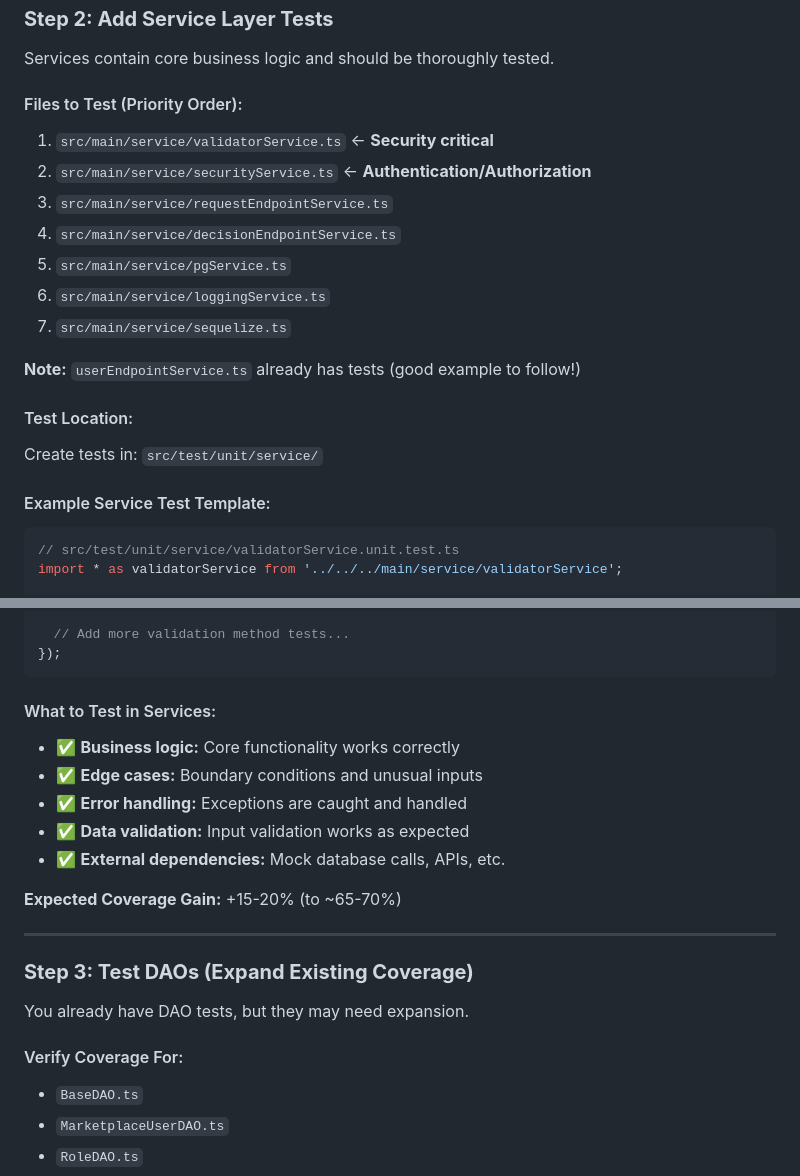
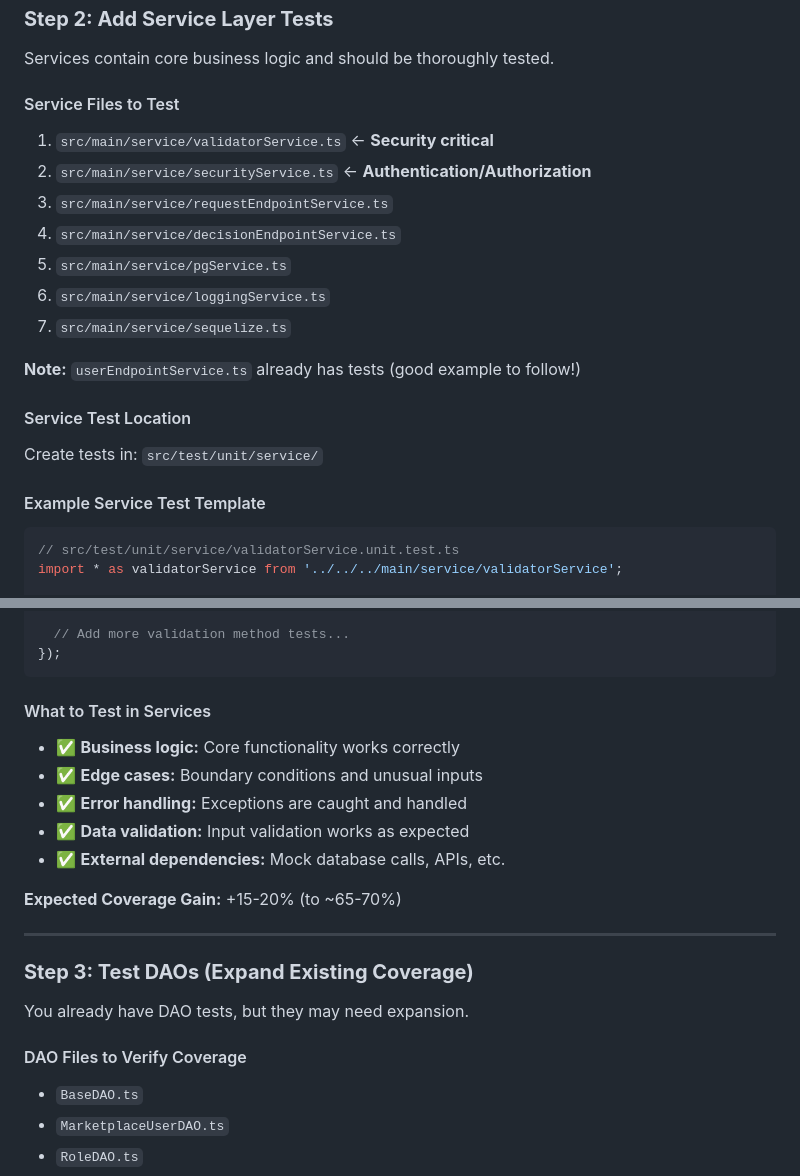
Before and after one commit to kildre/marketplace-monolith-node, a Markdown page: COVERAGE_IMPROVEMENT_PLAN.md, 2 parts joined by grey strips. Rendered like a GitHub page.

````diff
--- a/COVERAGE_IMPROVEMENT_PLAN.md
+++ b/COVERAGE_IMPROVEMENT_PLAN.md
@@ -138,7 +141,8 @@ describe('userController', () => {
 
 Services contain core business logic and should be thoroughly tested.
 
-#### Files to Test (Priority Order):
+#### Service Files to Test
+
 1. `src/main/service/validatorService.ts` ← **Security critical**
 2. `src/main/service/securityService.ts` ← **Authentication/Authorization**
 3. `src/main/service/requestEndpointService.ts`
@@ -149,10 +153,11 @@ Services contain core business logic and should be thoroughly tested.
 
 **Note:** `userEndpointService.ts` already has tests (good example to follow!)
 
-#### Test Location:
+#### Service Test Location
+
 Create tests in: `src/test/unit/service/`
 
-#### Example Service Test Template:
+#### Example Service Test Template
 
 ```typescript
 // src/test/unit/service/validatorService.unit.test.ts
@@ -178,7 +183,8 @@ describe('validatorService', () => {
 });
 ```
 
-#### What to Test in Services:
+#### What to Test in Services
+
 - ✅ **Business logic:** Core functionality works correctly
 - ✅ **Edge cases:** Boundary conditions and unusual inputs
 - ✅ **Error handling:** Exceptions are caught and handled
@@ -193,7 +199,8 @@ describe('validatorService', () => {
 
 You already have DAO tests, but they may need expansion.
 
-#### Verify Coverage For:
+#### DAO Files to Verify Coverage
+
 - `BaseDAO.ts`
 - `MarketplaceUserDAO.ts`
 - `RoleDAO.ts`
````
Also changed, not shown: other parts of COVERAGE_IMPROVEMENT_PLAN.md (+29 -13 lines), SONARQUBE_SETUP.md (+64 -15 lines).
